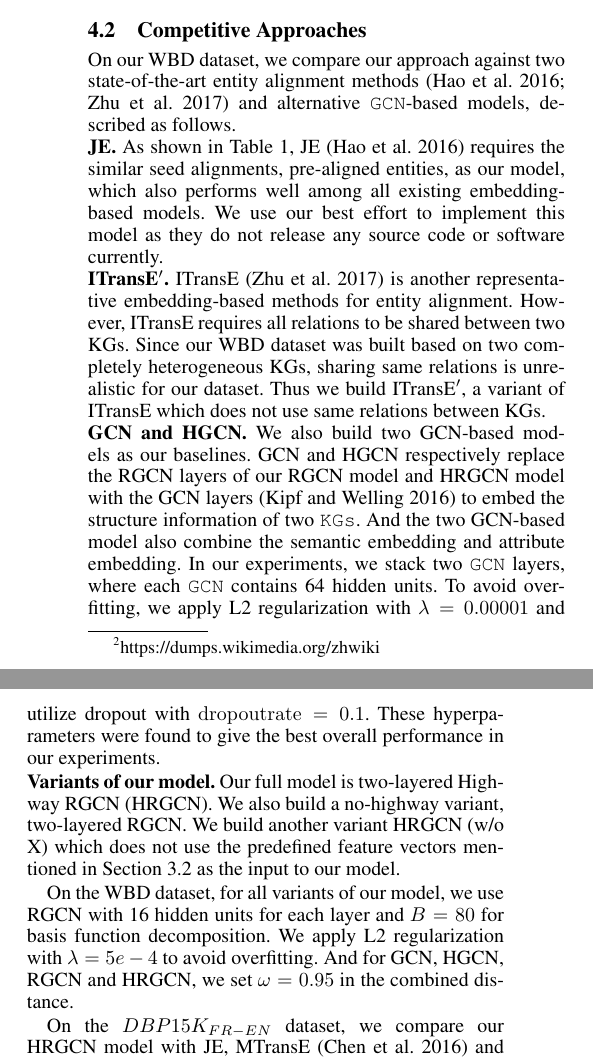
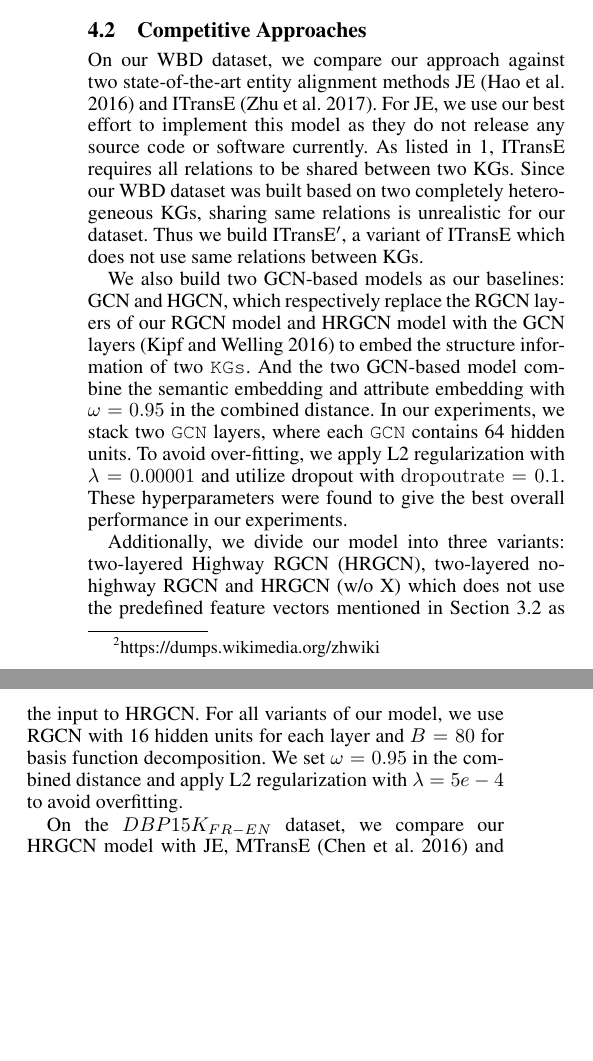
Before and after one commit to ibadminton-ed/entityKB, a LaTeX paper (main.tex, which reads setup.tex): two parts of the columns of page 5 of 9 before the commit and two parts of the columns of page 5 of 8 after it, joined at a grey line, cut so that both start at the same text, the shorter picture padded with empty space. Compiled offline with pdfLaTeX.

Commit message:
Update setup.tex

```diff
--- a/setup.tex
+++ b/setup.tex
@@ -62,30 +62,16 @@ information by controlling the balance of how much neighborhood information shou
 
 
 	\subsection{Competitive Approaches}
-	On our WBD dataset, we compare our approach against two state-of-the-art entity alignment methods~\cite{hao2016joint,zhu2017iterative} and alternative \GCN-based models, described as follows.
+	On our WBD dataset, we compare our approach against two state-of-the-art entity alignment methods JE~\cite{hao2016joint} and ITransE~\cite{zhu2017iterative}. For JE, we use our best effort to implement this model as they do not release any source code or software currently.  As listed in~\ref{seed}, ITransE requires all relations to be shared between two KGs. Since our WBD dataset was built based on two completely heterogeneous KGs, sharing same relations is unrealistic for our dataset. Thus we build ITransE$'$, a variant of ITransE which does not use same relations between KGs.
 
-	\cparagraph{JE} As shown in Table~\ref{seed}, JE~\cite{hao2016joint} requires the similar seed alignments, pre-aligned entities, as our model, which also performs well among all existing embedding-based models.
-	We use our best effort to implement this model as they do not release any source code or software currently.
-
-	\cparagraph{ITransE$'$} ITransE~\cite{zhu2017iterative} is another representative embedding-based methods for entity alignment.
-	However, ITransE requires all relations to be shared between two KGs.
-	Since our WBD dataset was built based on two completely heterogeneous KGs, sharing same relations is unrealistic for our dataset.
-	Thus we build ITransE$'$, a variant of ITransE which does not use same relations between KGs.
-
-	\cparagraph{GCN and HGCN} We also build two GCN-based models as our baselines.
-	GCN and HGCN respectively replace the RGCN layers of our RGCN model and HRGCN model with the GCN layers~\cite{Kipf2016Semi} to embed the structure information of two \KGs.
-	And the two GCN-based model also combine the semantic embedding and attribute embedding.
+	We also build two GCN-based models as our baselines: GCN and HGCN, which respectively replace the RGCN layers of our RGCN model and HRGCN model with the GCN layers~\cite{Kipf2016Semi} to embed the structure information of two \KGs.
+	And the two GCN-based model combine the semantic embedding and attribute embedding with $\omega=0.95$ in the combined distance.
 	In our experiments, we stack two \GCN layers, where each \GCN contains 64 hidden units.
 	To avoid over-fitting, we apply L2 regularization with $\lambda=0.00001$ and utilize dropout with $\mathrm{dropout rate}=0.1$.
-    These hyperparameters were found to give the best overall performance in our experiments.
+	These hyperparameters were found to give the best overall performance in our experiments.
 
-	\cparagraph{Variants of our model} Our full model is two-layered Highway RGCN (HRGCN).
-	We also build a no-highway variant, two-layered RGCN.
-	We build another variant HRGCN (w/o X) which does not use the predefined feature vectors mentioned in Section~\ref{subsection:Node Representations} as the input to our model.
-
-	On the WBD dataset, for all variants of our model, we use RGCN with 16 hidden units for each layer and $B = 80$ for basis function decomposition.
-	We apply L2 regularization with $\lambda=5e-4$ to avoid overfitting.
-	And for GCN, HGCN, RGCN and HRGCN, we set $\omega=0.95$ in the combined distance.
+	Additionally, we divide our model into three variants: two-layered Highway RGCN (HRGCN), two-layered no-highway RGCN and HRGCN (w/o X) which does not use the predefined feature vectors mentioned in Section~\ref{subsection:Node Representations} as the input to HRGCN. For all variants of our model, we use RGCN with 16 hidden units for each layer and $B = 80$ for basis function decomposition.
+	We set $\omega=0.95$ in the combined distance and apply L2 regularization with $\lambda=5e-4$ to avoid overfitting.
 
 	On the $DBP15K_{FR-EN}$ dataset, we compare our HRGCN model with JE, MTransE~\cite{chen2016multilingual} and JAPE~\cite{sun2017cross}.
 	Different from WBD dataset, we use RGCN with 32 hidden units for each layer and $B = 100$ for basis function decomposition.
```
Also changed, not shown: setup.tex (6 more changed lines).
